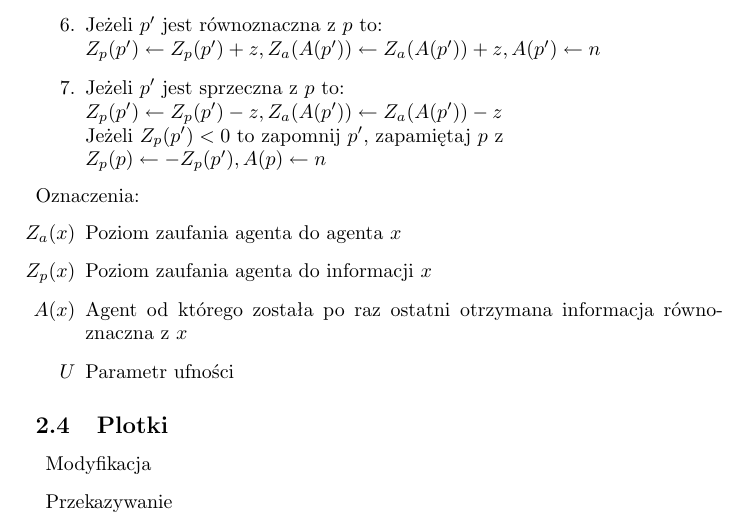
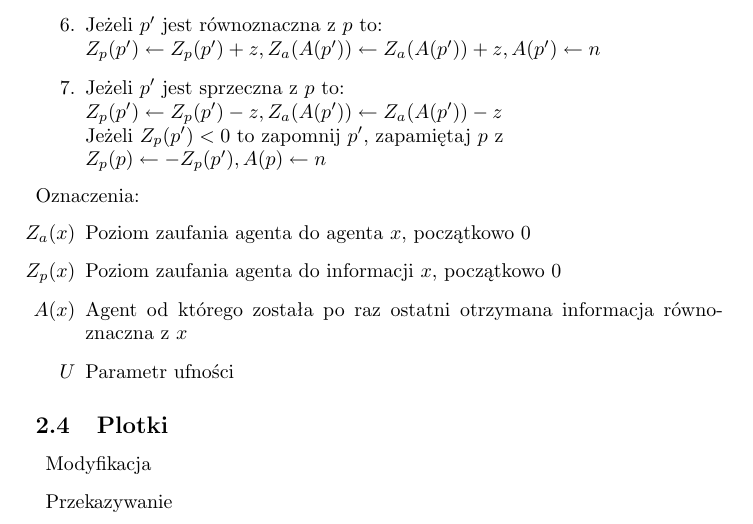
Before and after one commit to jedikarix/Gossips-spreading-simulator, a LaTeX document (docs/dokumentacja_wstepna.tex): part of page 2 of 3, cut so that both start at the same text. Compiled offline with pdfLaTeX.

Commit message:
Trust model - more precise symbol descriptions

```diff
--- a/docs/dokumentacja_wstepna.tex
+++ b/docs/dokumentacja_wstepna.tex
@@ -73,8 +73,8 @@
 	\end{enumerate}
 	Oznaczenia:
 	\begin{itemize}
-		\item[$Z_a(x)$] Poziom zaufania agenta do agenta $x$
-		\item[$Z_p(x)$] Poziom zaufania agenta do informacji $x$
+		\item[$Z_a(x)$] Poziom zaufania agenta do agenta $x$, początkowo $0$
+		\item[$Z_p(x)$] Poziom zaufania agenta do informacji $x$, początkowo $0$
 		\item[$A(x)$] Agent od którego została po raz ostatni otrzymana informacja równoznaczna z $x$
 
 		\item[$U$] Parametr ufności
```
